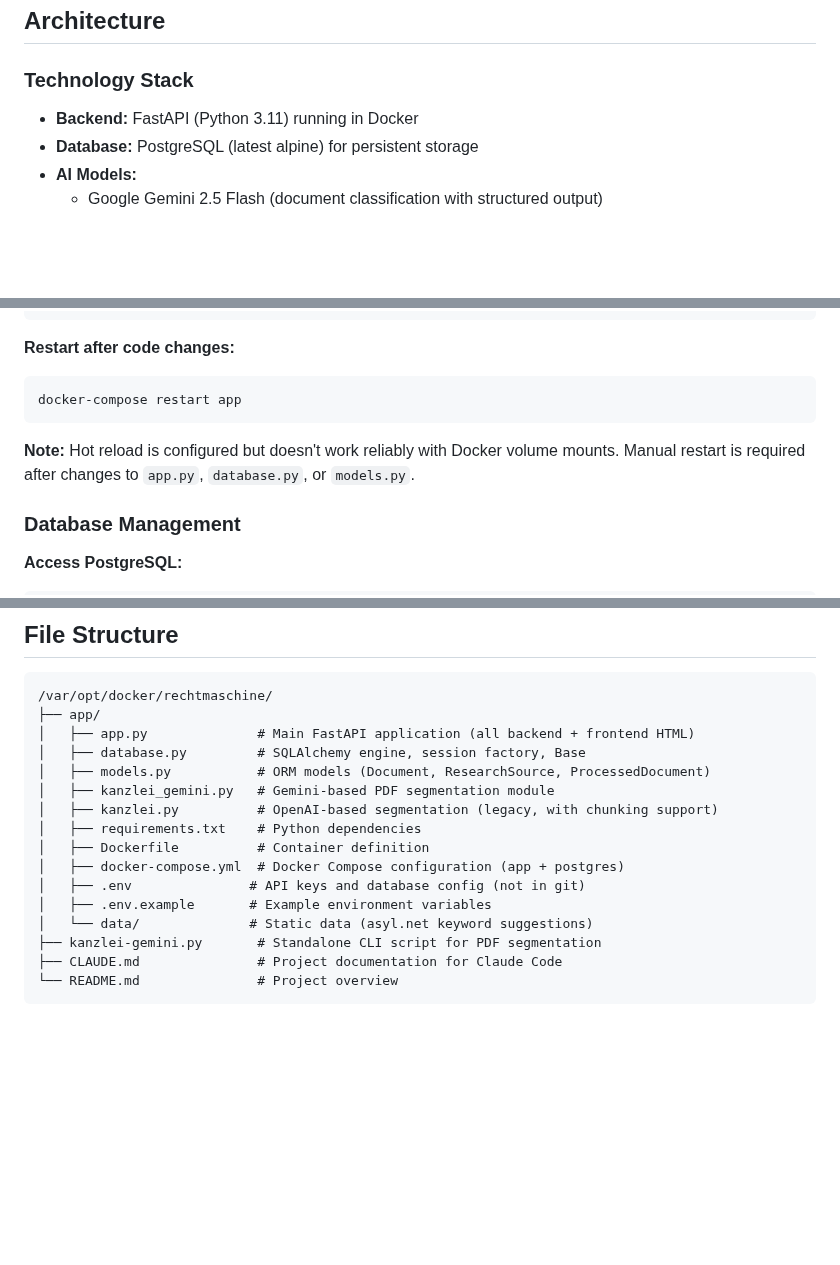
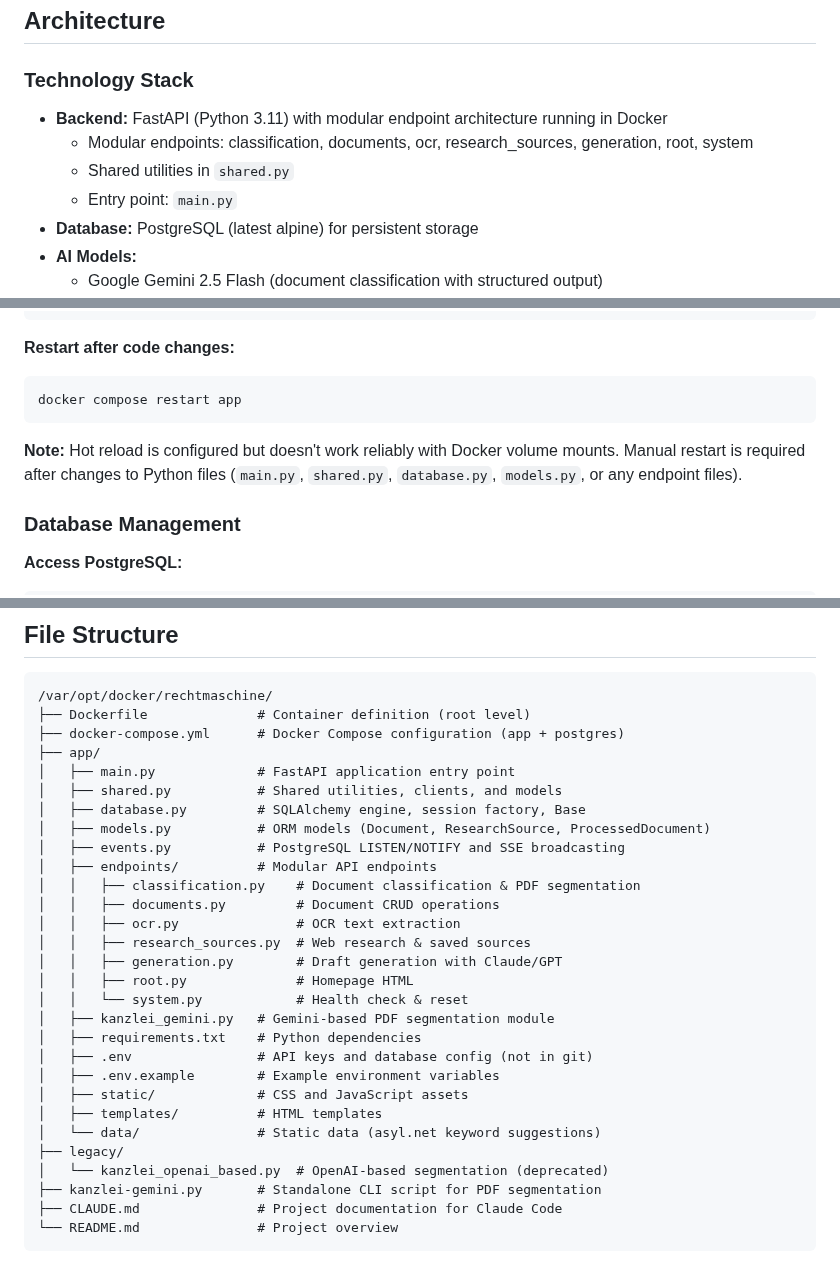
Before and after one commit to derspotter/rechtmaschine, a Markdown page: CLAUDE.md, 3 parts joined by grey strips. Rendered like a GitHub page; blank space fills up the shorter version.

Commit message:
Docs: Update README and CLAUDE.md to reflect modular endpoint architecture
- Update file structure to show new endpoints/ directory
- Document main.py as entry point and shared.py utilities
- Update references from app.py to endpoints/classification.py
- Note modular architecture in tech stack
- Update development notes for endpoint files

````diff
--- a/CLAUDE.md
+++ b/CLAUDE.md
@@ -58,7 +58,10 @@ Rechtmaschine is an AI-powered legal document classification, research, and gene
 ## Architecture
 
 ### Technology Stack
-- **Backend:** FastAPI (Python 3.11) running in Docker
+- **Backend:** FastAPI (Python 3.11) with modular endpoint architecture running in Docker
+  - Modular endpoints: classification, documents, ocr, research_sources, generation, root, system
+  - Shared utilities in `shared.py`
+  - Entry point: `main.py`
 - **Database:** PostgreSQL (latest alpine) for persistent storage
 - **AI Models:**
   - Google Gemini 2.5 Flash (document classification with structured output)
@@ -361,10 +364,10 @@ docker-compose logs -f postgres
 
 **Restart after code changes:**
 ```bash
-docker-compose restart app
+docker compose restart app
 ```
 
-**Note:** Hot reload is configured but doesn't work reliably with Docker volume mounts. Manual restart is required after changes to `app.py`, `database.py`, or `models.py`.
+**Note:** Hot reload is configured but doesn't work reliably with Docker volume mounts. Manual restart is required after changes to Python files (`main.py`, `shared.py`, `database.py`, `models.py`, or any endpoint files).
 
 ### Database Management
 
@@ -406,18 +409,31 @@ docker restart caddy
 
 ```
 /var/opt/docker/rechtmaschine/
+├── Dockerfile              # Container definition (root level)
+├── docker-compose.yml      # Docker Compose configuration (app + postgres)
 ├── app/
-│   ├── app.py              # Main FastAPI application (all backend + frontend HTML)
+│   ├── main.py             # FastAPI application entry point
+│   ├── shared.py           # Shared utilities, clients, and models
 │   ├── database.py         # SQLAlchemy engine, session factory, Base
 │   ├── models.py           # ORM models (Document, ResearchSource, ProcessedDocument)
+│   ├── events.py           # PostgreSQL LISTEN/NOTIFY and SSE broadcasting
+│   ├── endpoints/          # Modular API endpoints
+│   │   ├── classification.py    # Document classification & PDF segmentation
+│   │   ├── documents.py         # Document CRUD operations
+│   │   ├── ocr.py               # OCR text extraction
+│   │   ├── research_sources.py  # Web research & saved sources
+│   │   ├── generation.py        # Draft generation with Claude/GPT
+│   │   ├── root.py              # Homepage HTML
+│   │   └── system.py            # Health check & reset
 │   ├── kanzlei_gemini.py   # Gemini-based PDF segmentation module
-│   ├── kanzlei.py          # OpenAI-based segmentation (legacy, with chunking support)
 │   ├── requirements.txt    # Python dependencies
-│   ├── Dockerfile          # Container definition
-│   ├── docker-compose.yml  # Docker Compose configuration (app + postgres)
-│   ├── .env               # API keys and database config (not in git)
-│   ├── .env.example       # Example environment variables
-│   └── data/              # Static data (asyl.net keyword suggestions)
+│   ├── .env                # API keys and database config (not in git)
+│   ├── .env.example        # Example environment variables
+│   ├── static/             # CSS and JavaScript assets
+│   ├── templates/          # HTML templates
+│   └── data/               # Static data (asyl.net keyword suggestions)
+├── legacy/
+│   └── kanzlei_openai_based.py  # OpenAI-based segmentation (deprecated)
 ├── kanzlei-gemini.py       # Standalone CLI script for PDF segmentation
 ├── CLAUDE.md               # Project documentation for Claude Code
 └── README.md               # Project overview
````
Also changed, not shown: other parts of CLAUDE.md (+2 -2 lines), README.md (+1 -1 lines).
